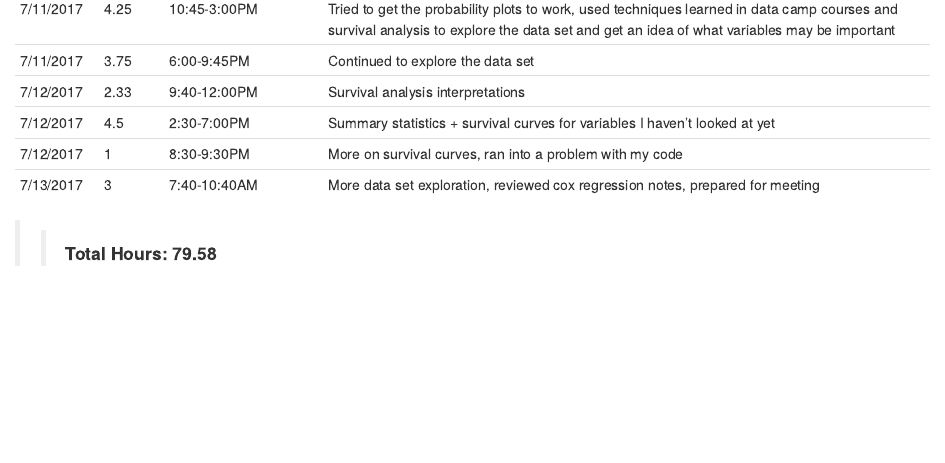
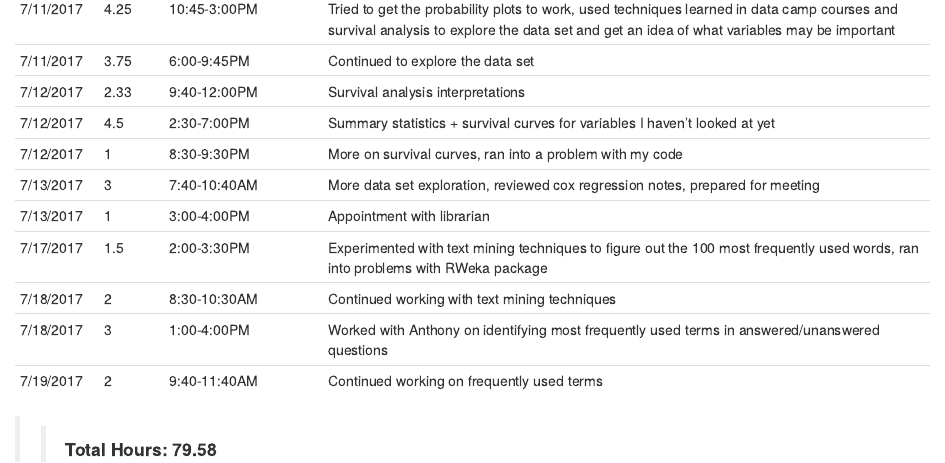
Before and after one commit to shannonpileggi/SR--Oshita--iFixit, an R Markdown document (Hours.Rmd): the page in a window 1100 px wide, from 970 px down. Rendered offline with R 4.5, knitr and Pandoc, with nearby package versions.

Commit message:
updated hours

```diff
--- a/Hours.Rmd
+++ b/Hours.Rmd
@@ -32,5 +32,10 @@ Date   | Hours | Time        | Description
 7/12/2017 | 4.5 | 2:30-7:00PM | Summary statistics + survival curves for variables I haven't looked at yet
 7/12/2017 | 1 | 8:30-9:30PM | More on survival curves, ran into a problem with my code
 7/13/2017 | 3 | 7:40-10:40AM | More data set exploration, reviewed cox regression notes, prepared for meeting
+7/13/2017 | 1 | 3:00-4:00PM | Appointment with librarian
+7/17/2017 | 1.5 | 2:00-3:30PM | Experimented with text mining techniques to figure out the 100 most frequently used words, ran into problems with RWeka package
+7/18/2017 | 2 | 8:30-10:30AM | Continued working with text mining techniques
+7/18/2017 | 3 | 1:00-4:00PM | Worked with Anthony on identifying most frequently used terms in answered/unanswered questions
+7/19/2017 | 2 | 9:40-11:40AM | Continued working on frequently used terms
 
 >> __Total Hours: 79.58__
```
